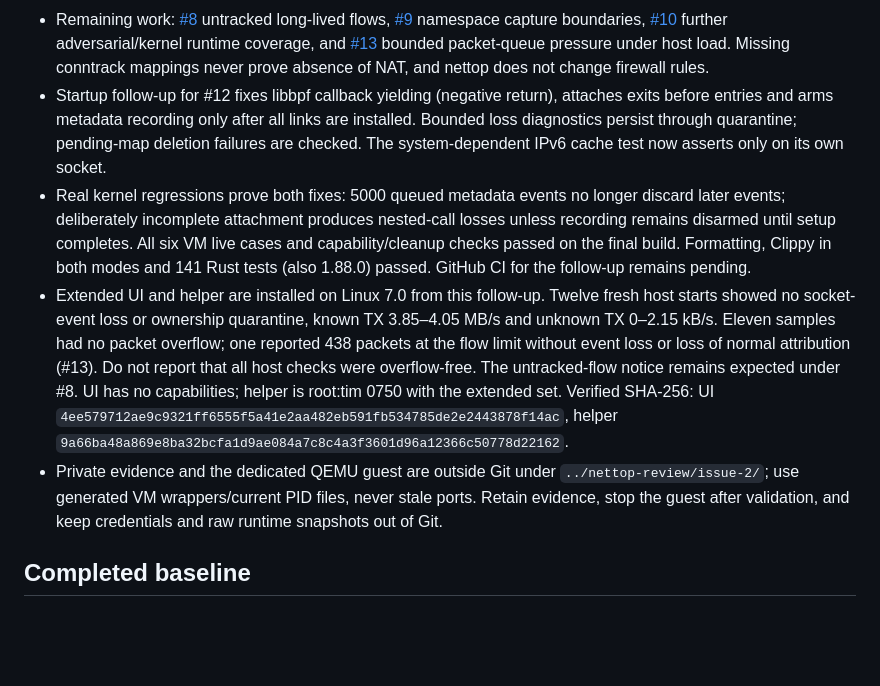
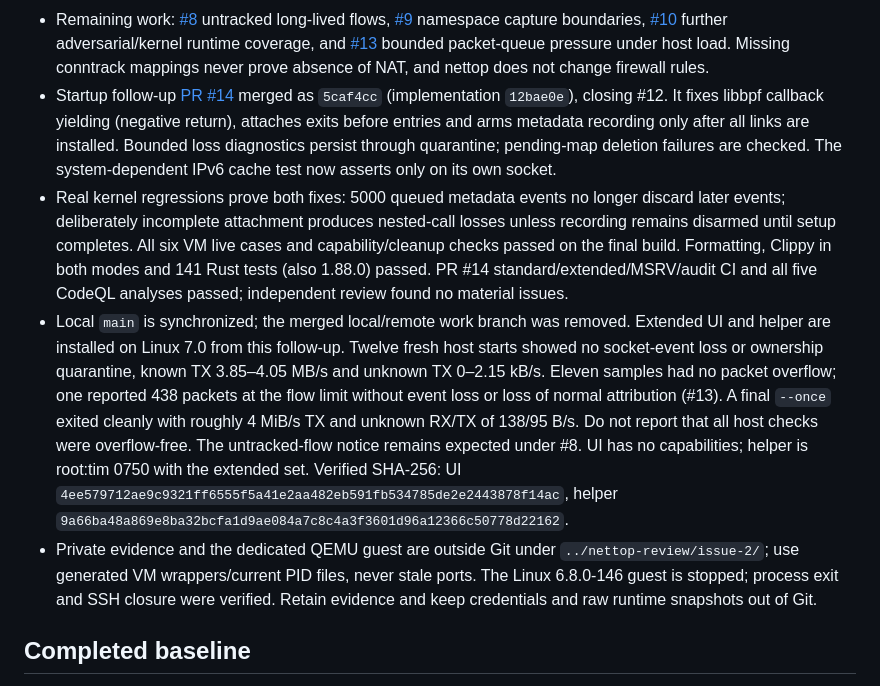
Before and after one commit to itmitalles-de/nettop, a Markdown page: .agent/STATE.md, the part around the change. Rendered like a GitHub page; blank space fills up the shorter version.

Commit message:
docs: record verified extended attribution deployment

```diff
--- a/.agent/STATE.md
+++ b/.agent/STATE.md
@@ -32,7 +32,9 @@
   [#13](https://github.com/itmitalles-de/nettop/issues/13) bounded packet-queue
   pressure under host load. Missing conntrack mappings never
   prove absence of NAT, and nettop does not change firewall rules.
-- Startup follow-up for #12 fixes libbpf callback yielding (negative return),
+- Startup follow-up [PR #14](https://github.com/itmitalles-de/nettop/pull/14)
+  merged as `5caf4cc` (implementation `12bae0e`), closing #12. It fixes
+  libbpf callback yielding (negative return),
   attaches exits before entries and arms metadata recording only after all
   links are installed. Bounded loss diagnostics persist through quarantine;
   pending-map deletion failures are checked. The system-dependent IPv6 cache
@@ -42,20 +44,25 @@
   nested-call losses unless recording remains disarmed until setup completes.
   All six VM live cases and capability/cleanup checks passed on the final
   build. Formatting, Clippy in both modes and 141 Rust tests (also 1.88.0)
-  passed. GitHub CI for the follow-up remains pending.
-- Extended UI and helper are installed on Linux 7.0 from this follow-up.
+  passed. PR #14 standard/extended/MSRV/audit CI and all five CodeQL analyses
+  passed; independent review found no material issues.
+- Local `main` is synchronized; the merged local/remote work branch was
+  removed. Extended UI and helper are installed on Linux 7.0 from this follow-up.
   Twelve fresh host starts showed no socket-event loss or ownership quarantine,
   known TX 3.85–4.05 MB/s and unknown TX 0–2.15 kB/s. Eleven samples had no
   packet overflow; one reported 438 packets at the flow limit without event
-  loss or loss of normal attribution (#13). Do not report that all host checks
+  loss or loss of normal attribution (#13). A final `--once` exited cleanly
+  with roughly 4 MiB/s TX and unknown RX/TX of 138/95 B/s.
+  Do not report that all host checks
   were overflow-free. The untracked-flow notice remains expected under #8.
   UI has no capabilities; helper is root:tim 0750 with the extended set.
   Verified SHA-256: UI `4ee579712ae9c9321ff6555f5a41e2aa482eb591fb534785de2e2443878f14ac`,
   helper `9a66ba48a869e8ba32bcfa1d9ae084a7c8c4a3f3601d96a12366c50778d22162`.
 - Private evidence and the dedicated QEMU guest are outside Git under
   `../nettop-review/issue-2/`; use generated VM wrappers/current PID files,
-  never stale ports. Retain evidence, stop the guest after validation, and keep
-  credentials and raw runtime snapshots out of Git.
+  never stale ports. The Linux 6.8.0-146 guest is stopped; process exit and SSH
+  closure were verified. Retain evidence and keep credentials and raw runtime
+  snapshots out of Git.
 
 ## Completed baseline
 
```
